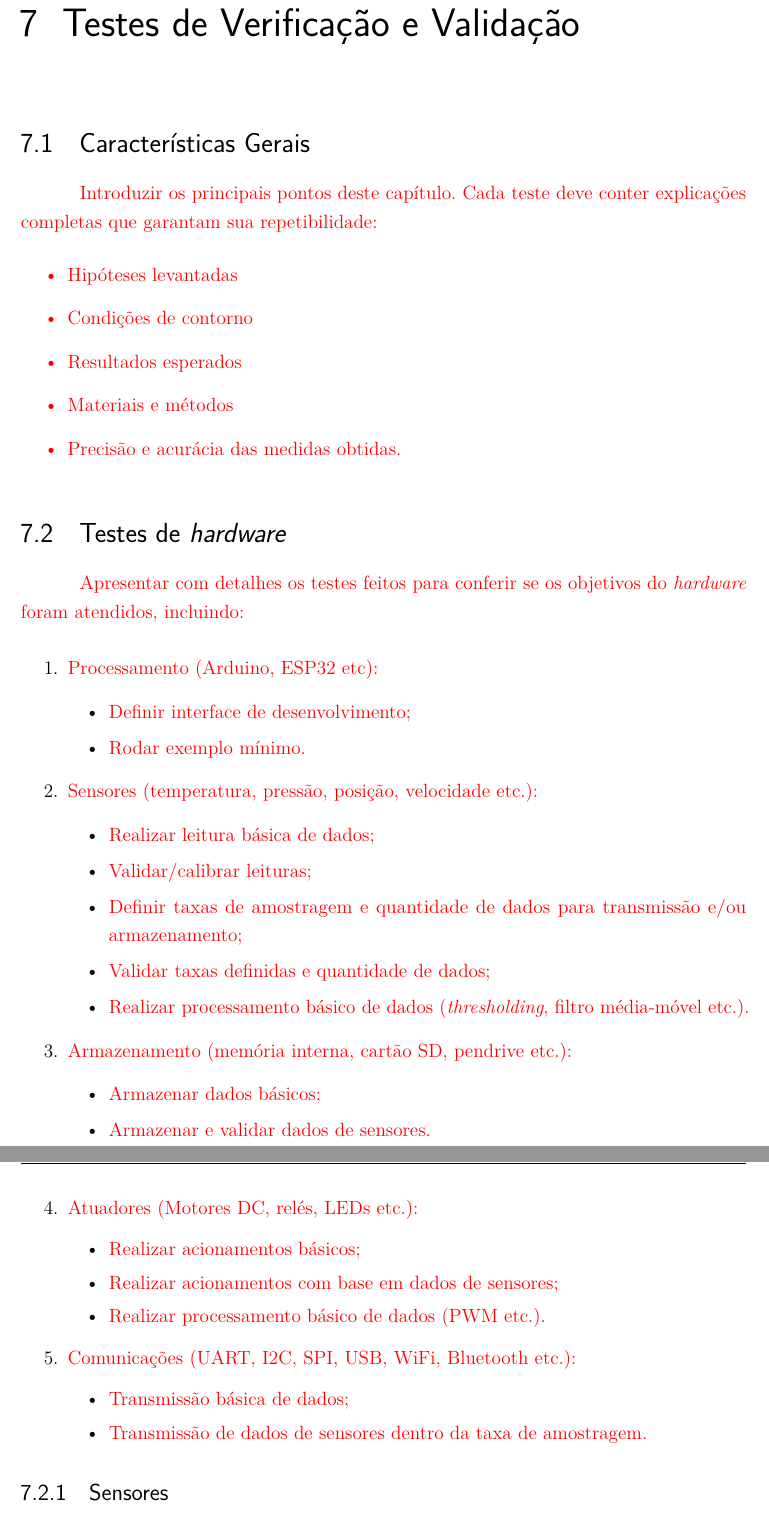
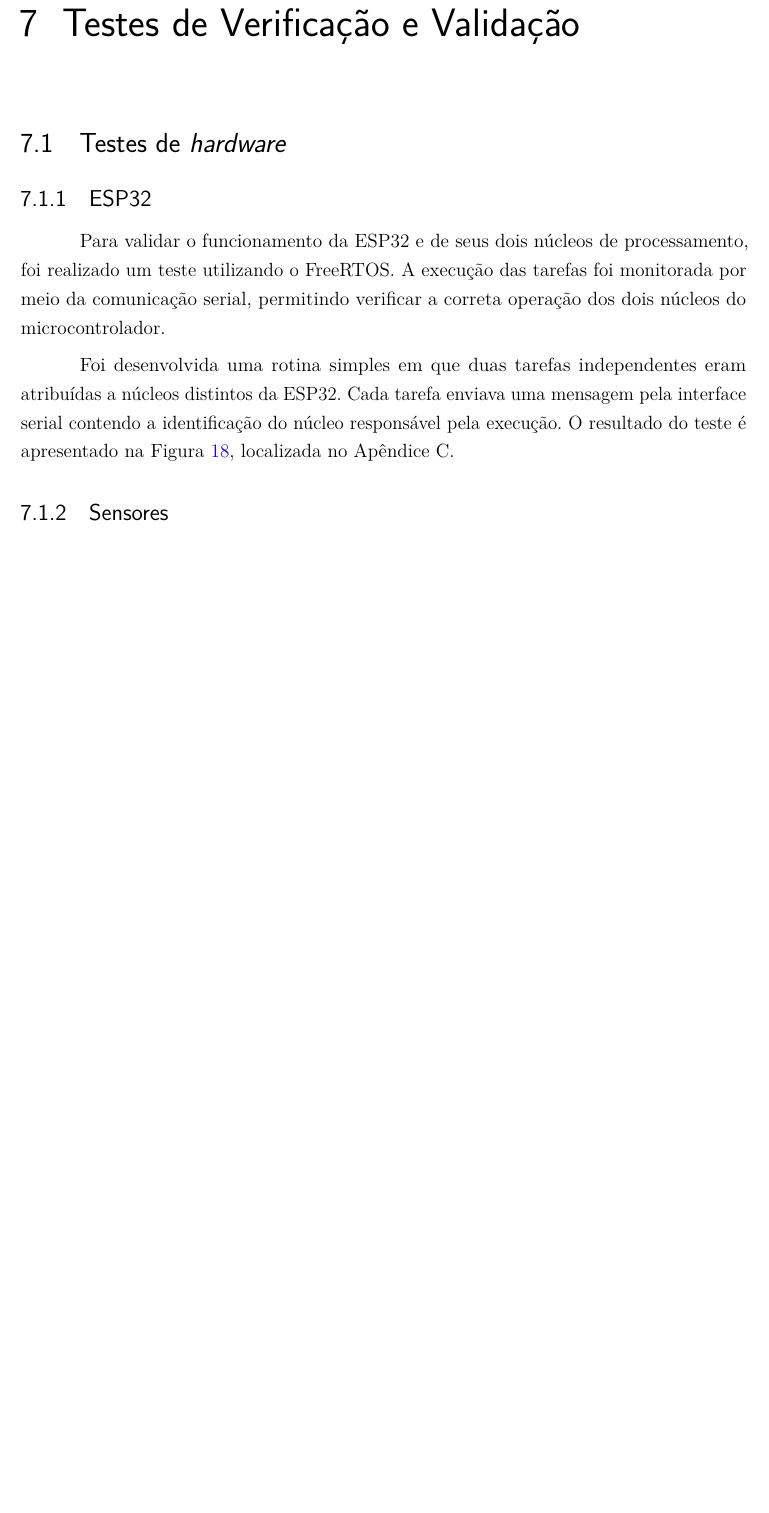
Before and after one commit to fcte-pi1/2026.1_PI1_Grupo01_Bruno, a LaTeX thesis (docs/relatorio/relatorio.tex, which reads docs/relatorio/editaveis/09_resultados.tex): two parts of pages 47 and 48 of 55 before the commit and part of page 47 of 60 after it, the two joined at a grey line, cut so that both start at the same text, the shorter picture padded with empty space. Compiled offline with pdfLaTeX.

Commit message:
docs: Resultados dos testes de validação e figuras no apendice.

```diff
--- a/docs/relatorio/editaveis/09_resultados.tex
+++ b/docs/relatorio/editaveis/09_resultados.tex
@@ -1,16 +1,16 @@
 \chapter{Testes de Verificação e Validação}
 
-\section{Características Gerais}
+%\section{Características Gerais}
 
-\textcolor{red}{Introduzir os principais pontos deste capítulo. Cada teste deve conter explicações completas que garantam sua repetibilidade:
- \begin{itemize}
-     \item Hipóteses levantadas
-     \item Condições de contorno
-     \item Resultados esperados
-     \item Materiais e métodos
-     \item Precisão e acurácia das medidas obtidas.
- \end{itemize}
-}
+%\textcolor{red}{Introduzir os principais pontos deste capítulo. Cada teste deve %conter explicações completas que garantam sua repetibilidade:
+% \begin{itemize}
+%     \item Hipóteses levantadas
+%     \item Condições de contorno
+%     \item Resultados esperados
+%     \item Materiais e métodos
+%     \item Precisão e acurácia das medidas obtidas.
+% \end{itemize}
+%}
 
 % \section{Testes da estrutura}
 
@@ -23,40 +23,10 @@
 % \end{itemize}
 
 \section{Testes de \textit{hardware}}
+\subsection{ESP32}
+Para validar o funcionamento da ESP32 e de seus dois núcleos de processamento, foi realizado um teste utilizando o FreeRTOS. A execução das tarefas foi monitorada por meio da comunicação serial, permitindo verificar a correta operação dos dois núcleos do microcontrolador.
 
-\textcolor{red}{Apresentar com detalhes os testes feitos para conferir se os objetivos do \textit{hardware} foram atendidos, incluindo:}
-
- \begin{enumerate}
-     \item \textcolor{red}{Processamento (Arduino, ESP32 etc):}
-     \begin{itemize}
-         \item \textcolor{red}{Definir interface de desenvolvimento;}
-         \item \textcolor{red}{Rodar exemplo mínimo.}
-     \end{itemize}
-     \item \textcolor{red}{Sensores (temperatura, pressão, posição, velocidade etc.):}
-     \begin{itemize}
-         \item \textcolor{red}{Realizar leitura básica de dados;}
-         \item \textcolor{red}{Validar/calibrar leituras;}
-         \item \textcolor{red}{Definir taxas de amostragem e quantidade de dados para transmissão e/ou armazenamento;}
-         \item \textcolor{red}{Validar taxas definidas e quantidade de dados;}
-         \item \textcolor{red}{Realizar processamento básico de dados (\textit{thresholding}, filtro média-móvel etc.).}
-     \end{itemize}
-     \item \textcolor{red}{Armazenamento (memória interna, cartão SD, pendrive etc.):}
-     \begin{itemize}
-         \item \textcolor{red}{Armazenar dados básicos;}
-         \item \textcolor{red}{Armazenar e validar dados de sensores.}
-     \end{itemize}
-     \item \textcolor{red}{Atuadores (Motores DC, relés, LEDs etc.):}
-     \begin{itemize}
-         \item \textcolor{red}{Realizar acionamentos básicos;}
-         \item \textcolor{red}{Realizar acionamentos com base em dados de sensores;}
-         \item \textcolor{red}{Realizar processamento básico de dados (PWM etc.).}
-     \end{itemize}
-     \item \textcolor{red}{Comunicações (UART, I2C, SPI, USB, WiFi, Bluetooth etc.):}
-     \begin{itemize}
-         \item \textcolor{red}{Transmissão básica de dados;}
-         \item \textcolor{red}{Transmissão de dados de sensores dentro da taxa de amostragem.}
-     \end{itemize}
- \end{enumerate}
+Foi desenvolvida uma rotina simples em que duas tarefas independentes eram atribuídas a núcleos distintos da ESP32. Cada tarefa enviava uma mensagem pela interface serial contendo a identificação do núcleo responsável pela execução. O resultado do teste é apresentado na Figura \ref{fig:teste_dualcore}, localizada no Apêndice C.
 
 \subsection{Sensores}
 \subsubsection{TOF}
```
Also changed, not shown: docs/relatorio/editaveis/11_apendices.tex (+85 -15 lines), docs/relatorio/figuras/hardware/testes/FFT_Acelerômetro X.png (added), docs/relatorio/figuras/hardware/testes/FFT_Acelerômetro Y.png (added), docs/relatorio/figuras/hardware/testes/FFT_Acelerômetro Z.png (added), docs/relatorio/figuras/hardware/testes/FFT_Giroscópio X.png (added), docs/relatorio/figuras/hardware/testes/FFT_Giroscópio Y.png (added), docs/relatorio/figuras/hardware/testes/FFT_Giroscópio Z.png (added), docs/relatorio/figuras/hardware/testes/Teste_DualCore.png (added), docs/relatorio/editaveis/09_resultados.tex (6 more changed lines).
